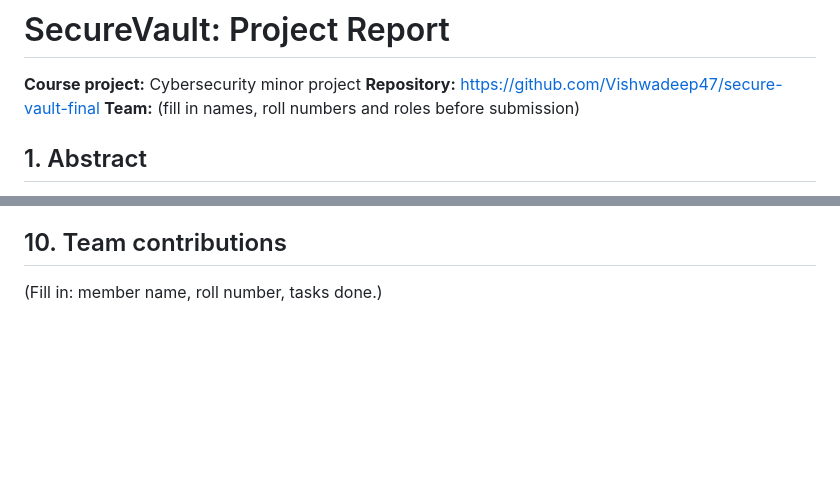
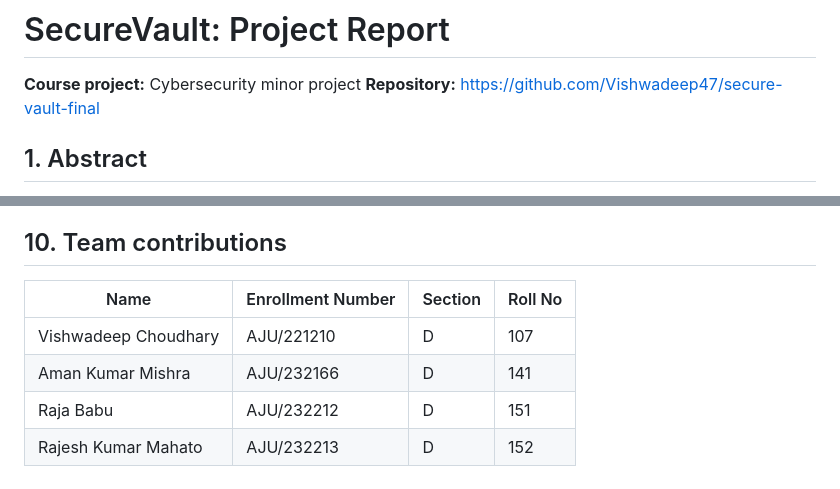
Before and after one commit to Vishwadeep47/secure-vault-final, a Markdown page: docs/report.md, 2 parts joined by grey strips. GitHub-like rendering; blank space fills up the shorter version.

Commit message:
Modifying Readme.md more for more efficiency

```diff
--- a/docs/report.md
+++ b/docs/report.md
@@ -2,7 +2,7 @@
 
 **Course project:** Cybersecurity minor project
 **Repository:** https://github.com/Vishwadeep47/secure-vault-final
-**Team:** (fill in names, roll numbers and roles before submission)
+
 
 ## 1. Abstract
 
@@ -75,4 +75,9 @@ SecureVault delivers a working encrypted vault with layered authentication, an a
 
 ## 10. Team contributions
 
-(Fill in: member name, roll number, tasks done.)
+| Name | Enrollment Number | Section | Roll No |
+|---|---|---|---|
+| Vishwadeep Choudhary | AJU/221210 | D | 107 |
+| Aman Kumar Mishra | AJU/232166 | D | 141 |
+| Raja Babu | AJU/232212 | D | 151 |
+| Rajesh Kumar Mahato | AJU/232213 | D | 152 |
```
